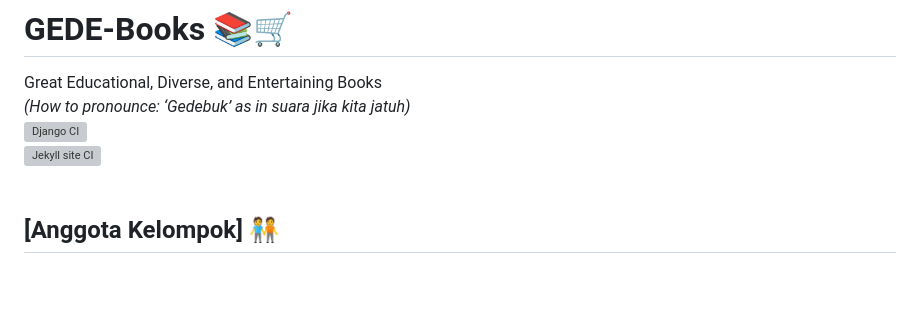
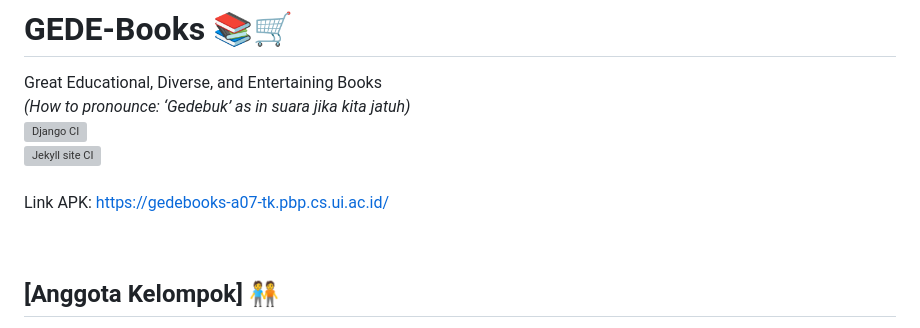
Before and after one commit to gede-books/gede-books, a Markdown page: README.md, the part around the change. Drawn GitHub-style; blank space fills up the shorter version; grey boxes are pictures that could not be loaded.

Commit message:
Mengganti link deployment

```diff
--- a/README.md
+++ b/README.md
@@ -5,6 +5,9 @@ Great Educational, Diverse, and Entertaining Books <br>
 ![Django CI](https://github.com/gede-books/gede-books/actions/workflows/django.yml/badge.svg?branch=master)<br>
 ![Jekyll site CI](https://github.com/gede-books/gede-books/workflows/Jekyll%20site%20CI/badge.svg)
 <br>
+<br>
+Link APK: https://gedebooks-a07-tk.pbp.cs.ui.ac.id/
+
 <br>
 
 ## [Anggota Kelompok] 🧑‍🤝‍🧑
```
